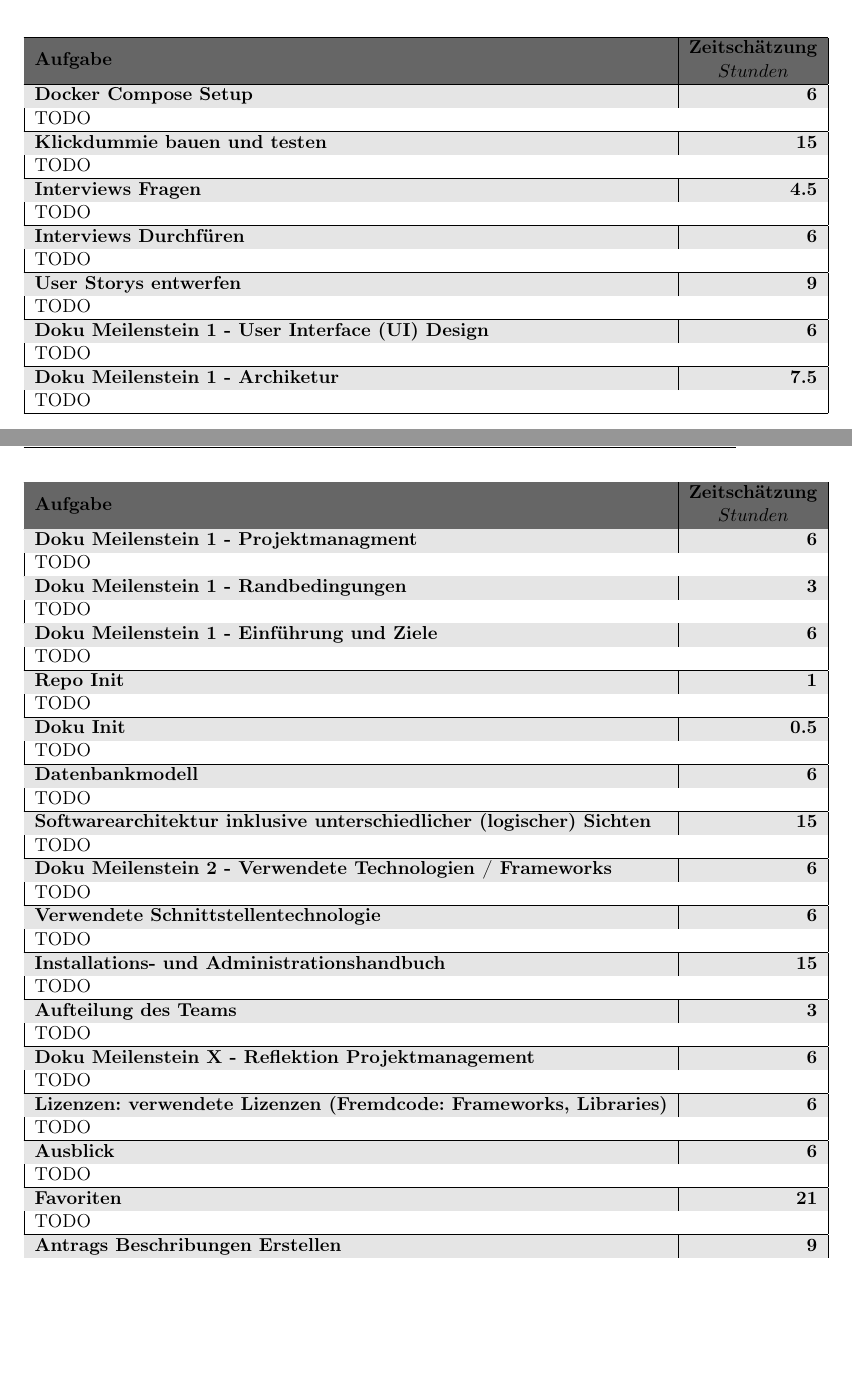
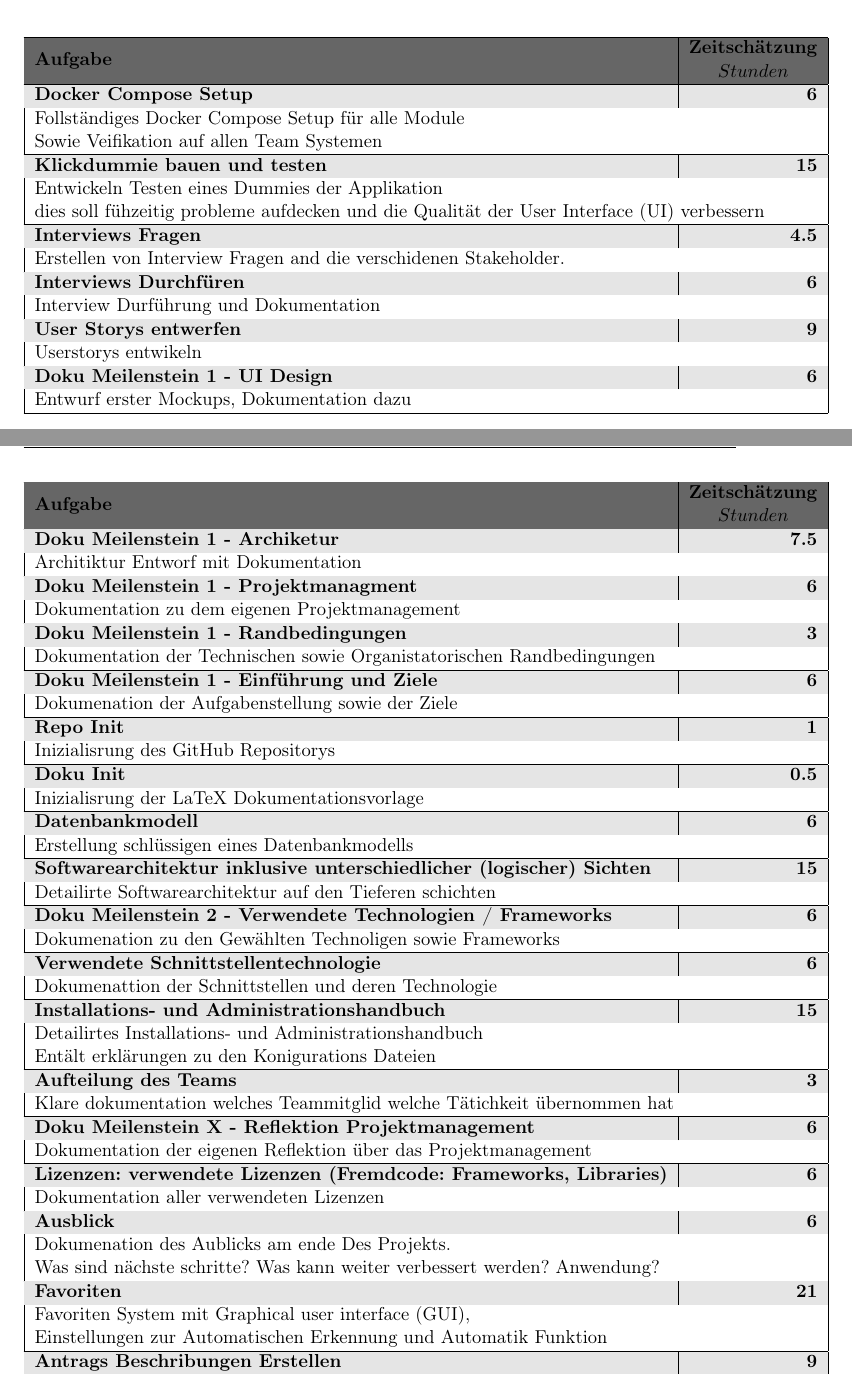
Before and after one commit to MaxTrautwein/AStA-Digital-Forms, a LaTeX book (Doc/main.tex, which reads Doc/paragraphs/Aufwandsschaetzung.tex): two parts of pages 13 and 14 of 24, joined at a grey line, cut so that both start at the same text, the shorter picture padded with empty space. Compiled offline with pdfLaTeX.

Commit message:
#7 some progress on the Individueal Task Descriptions

```diff
--- a/Doc/main.tex
+++ b/Doc/main.tex
@@ -169,6 +169,7 @@
 \DeclareAcronym{API}{short=API,long=Application Programming Interface}
 \DeclareAcronym{PDF}{short=PDF,long=Portable Document Format}
 \DeclareAcronym{UI}{short=UI,long=User Interface}
+\DeclareAcronym{GUI}{short=GUI,long=Graphical user interface}
 
 \usepackage{todonotes}
 
--- a/Doc/paragraphs/Aufwandsschaetzung.tex
+++ b/Doc/paragraphs/Aufwandsschaetzung.tex
@@ -43,27 +43,29 @@
     \hline
     \rowcolor{darkgray}\multicolumn{1}{|l|}{\textbf{Aufgabe}} & \textbf{\begin{tabular}[c]{@{}c@{}}Zeitschätzung\\\(Stunden\)\end{tabular}} \\ \hline
     \endhead
-    \trschaetzung{Docker Compose Setup}{6}{TODO}
-    \trschaetzung{Klickdummie bauen und testen}{15}{TODO}
-    \trschaetzung{Interviews Fragen}{4.5}{TODO}
-    \trschaetzung{Interviews Durchfüren}{6}{TODO}
-    \trschaetzung{User Storys entwerfen}{9}{TODO}
-    \trschaetzung{Doku Meilenstein 1 - \ac{UI} Design}{6}{TODO}
-    \trschaetzung{Doku Meilenstein 1 - Archiketur}{7.5}{TODO}
-    \trschaetzung{Doku Meilenstein 1 - Projektmanagment}{6}{TODO}
-    \trschaetzung{Doku Meilenstein 1 - Randbedingungen}{3}{TODO}
-    \trschaetzung{Doku Meilenstein 1 -  Einführung und Ziele}{6}{TODO}
-    \trschaetzung{Repo Init}{1}{TODO}
-    \trschaetzung{Doku Init}{0.5}{TODO}
-    \trschaetzung{Datenbankmodell}{6}{TODO}
-    \trschaetzung{Softwarearchitektur inklusive unterschiedlicher (logischer) Sichten}{15}{TODO}
-    \trschaetzung{Doku Meilenstein 2 - Verwendete Technologien / Frameworks}{6}{TODO}
-    \trschaetzung{Verwendete Schnittstellentechnologie}{6}{TODO}
-    \trschaetzung{Installations- und Administrationshandbuch}{15}{TODO}
-    \trschaetzung{Aufteilung des Teams}{3}{TODO}
-    \trschaetzung{Doku Meilenstein X - Reflektion Projektmanagement}{6}{TODO}
-    \trschaetzung{Lizenzen: verwendete Lizenzen (Fremdcode: Frameworks, Libraries)}{6}{TODO}
-    \trschaetzung{Ausblick}{6}{TODO}
-    \trschaetzung{Favoriten}{21}{TODO}
-    \trschaetzung{Antrags Beschribungen Erstellen}{9}{TODO}
+    \trschaetzung{Docker Compose Setup}{6}{Follständiges Docker Compose Setup für alle Module\\Sowie Veifikation auf allen Team Systemen}
+    \trschaetzung{Klickdummie bauen und testen}{15}{Entwickeln Testen eines Dummies der Applikation\\
+    dies soll fühzeitig probleme aufdecken und die Qualität der \ac{UI} verbessern}
+    \trschaetzung{Interviews Fragen}{4.5}{Erstellen von Interview Fragen and die verschidenen Stakeholder.}
+    \trschaetzung{Interviews Durchfüren}{6}{Interview Durführung und Dokumentation}
+    \trschaetzung{User Storys entwerfen}{9}{Userstorys entwikeln}
+    \trschaetzung{Doku Meilenstein 1 - \ac{UI} Design}{6}{Entwurf erster Mockups, Dokumentation dazu}
+    \trschaetzung{Doku Meilenstein 1 - Archiketur}{7.5}{Architiktur Entworf mit Dokumentation}
+    \trschaetzung{Doku Meilenstein 1 - Projektmanagment}{6}{Dokumentation zu dem eigenen Projektmanagement}
+    \trschaetzung{Doku Meilenstein 1 - Randbedingungen}{3}{Dokumentation der Technischen sowie Organistatorischen Randbedingungen}
+    \trschaetzung{Doku Meilenstein 1 - Einführung und Ziele}{6}{Dokumenation der Aufgabenstellung sowie der Ziele}
+    \trschaetzung{Repo Init}{1}{Inizialisrung  des GitHub Repositorys}
+    \trschaetzung{Doku Init}{0.5}{Inizialisrung der LaTeX Dokumentationsvorlage}
+    \trschaetzung{Datenbankmodell}{6}{Erstellung schlüssigen eines Datenbankmodells}
+    \trschaetzung{Softwarearchitektur inklusive unterschiedlicher (logischer) Sichten}{15}{Detailirte Softwarearchitektur auf den Tieferen schichten}
+    \trschaetzung{Doku Meilenstein 2 - Verwendete Technologien / Frameworks}{6}{Dokumenation zu den Gewählten Technoligen sowie Frameworks}
+    \trschaetzung{Verwendete Schnittstellentechnologie}{6}{Dokumenattion der Schnittstellen und deren Technologie}
+    \trschaetzung{Installations- und Administrationshandbuch}{15}{Detailirtes Installations- und Administrationshandbuch\\
+    Entält erklärungen zu den Konigurations Dateien}
+    \trschaetzung{Aufteilung des Teams}{3}{Klare dokumentation welches Teammitglid welche Tätichkeit übernommen hat}
+    \trschaetzung{Doku Meilenstein X - Reflektion Projektmanagement}{6}{Dokumentation der eigenen Reflektion über das Projektmanagement}
+    \trschaetzung{Lizenzen: verwendete Lizenzen (Fremdcode: Frameworks, Libraries)}{6}{Dokumentation aller verwendeten Lizenzen}
+    \trschaetzung{Ausblick}{6}{Dokumenation des Aublicks am ende Des Projekts.\\Was sind nächste schritte? Was kann weiter verbessert werden? Anwendung?}
+    \trschaetzung{Favoriten}{21}{Favoriten System mit \ac{GUI},\\Einstellungen zur Automatischen Erkennung und Automatik Funktion}
+    \trschaetzung{Antrags Beschribungen Erstellen}{9}{Erstellung von Sinfollen Bescheibungen der Aktuellen Anträge}
     \trschaetzung{Vollständigkeitskontrolle}{9}{TODO}
```
Also changed, not shown: Doc/paragraphs/Aufwandsschaetzung.tex (2 more changed lines).
